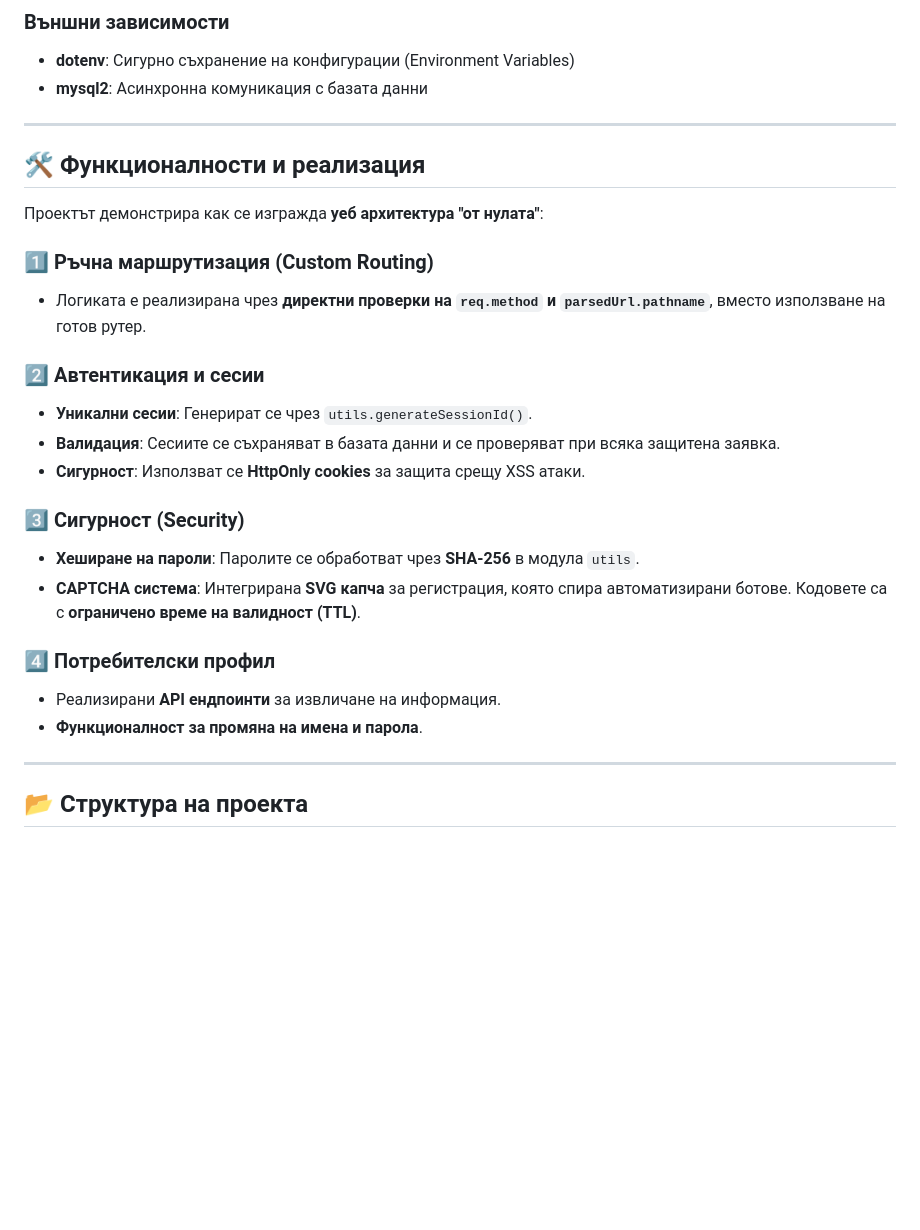
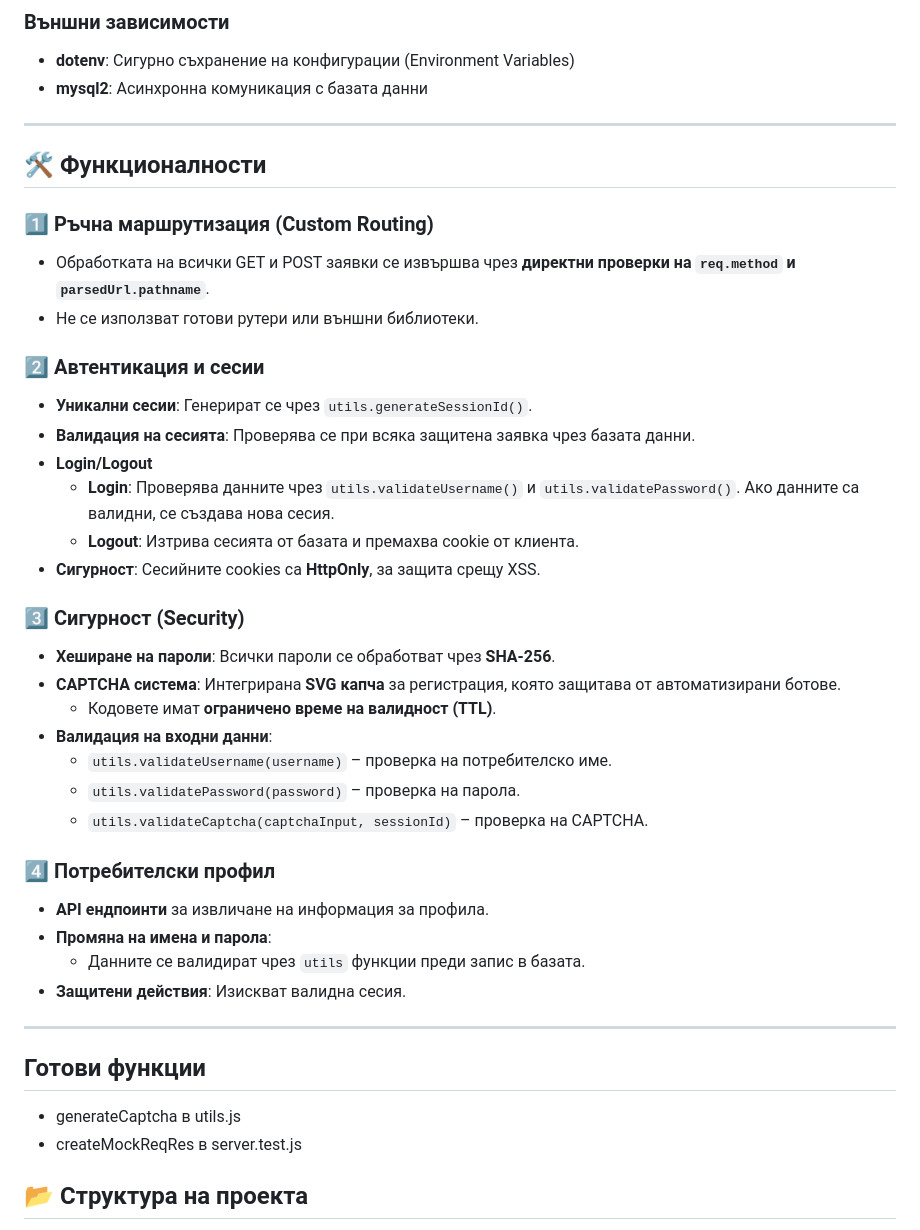
Before and after one commit to Kutci/Telebid-Project, a Markdown page: README.md, the part around the change. Rendered like a GitHub page; blank space fills up the shorter version.

```diff
--- a/README.md
+++ b/README.md
@@ -22,28 +22,40 @@
 - **mysql2**: Асинхронна комуникация с базата данни
 
 ---
-
-## 🛠️ Функционалности и реализация
-
-Проектът демонстрира как се изгражда **уеб архитектура "от нулата"**:
+## 🛠️ Функционалности
 
 ### 1️⃣ Ръчна маршрутизация (Custom Routing)
-- Логиката е реализирана чрез **директни проверки на `req.method` и `parsedUrl.pathname`**, вместо използване на готов рутер.
+- Обработката на всички GET и POST заявки се извършва чрез **директни проверки на `req.method` и `parsedUrl.pathname`**.
+- Не се използват готови рутери или външни библиотеки.
 
 ### 2️⃣ Автентикация и сесии
 - **Уникални сесии**: Генерират се чрез `utils.generateSessionId()`.
-- **Валидация**: Сесиите се съхраняват в базата данни и се проверяват при всяка защитена заявка.
-- **Сигурност**: Използват се **HttpOnly cookies** за защита срещу XSS атаки.
+- **Валидация на сесията**: Проверява се при всяка защитена заявка чрез базата данни.
+- **Login/Logout**
+  - **Login**: Проверява данните чрез `utils.validateUsername()` и `utils.validatePassword()`. Ако данните са валидни, се създава нова сесия.
+  - **Logout**: Изтрива сесията от базата и премахва cookie от клиента.
+- **Сигурност**: Сесийните cookies са **HttpOnly**, за защита срещу XSS.
 
 ### 3️⃣ Сигурност (Security)
-- **Хеширане на пароли**: Паролите се обработват чрез **SHA-256** в модула `utils`.
-- **CAPTCHA система**: Интегрирана **SVG капча** за регистрация, която спира автоматизирани ботове. Кодовете са с **ограничено време на валидност (TTL)**.
+- **Хеширане на пароли**: Всички пароли се обработват чрез **SHA-256**.
+- **CAPTCHA система**: Интегрирана **SVG капча** за регистрация, която защитава от автоматизирани ботове.
+  - Кодовете имат **ограничено време на валидност (TTL)**.
+- **Валидация на входни данни**:
+  - `utils.validateUsername(username)` – проверка на потребителско име.
+  - `utils.validatePassword(password)` – проверка на парола.
+  - `utils.validateCaptcha(captchaInput, sessionId)` – проверка на CAPTCHA.
 
 ### 4️⃣ Потребителски профил
-- Реализирани **API ендпоинти** за извличане на информация.
-- **Функционалност за промяна на имена и парола**.
+- **API ендпоинти** за извличане на информация за профила.
+- **Промяна на имена и парола**:
+  - Данните се валидират чрез `utils` функции преди запис в базата.
+- **Защитени действия**: Изискват валидна сесия.
 
 ---
+
+## Готови функции
+- generateCaptcha в utils.js
+- createMockReqRes в server.test.js
 
 ## 📂 Структура на проекта
 - src/:
```
